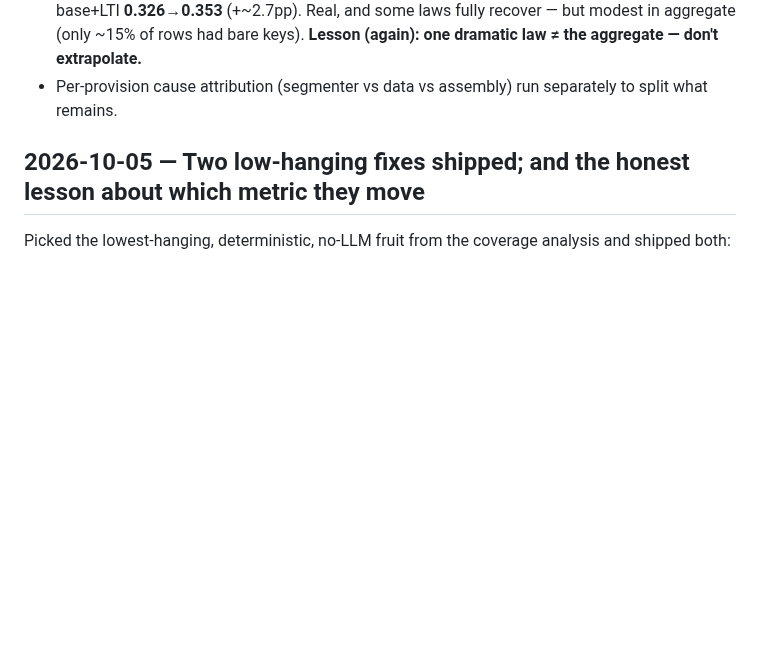
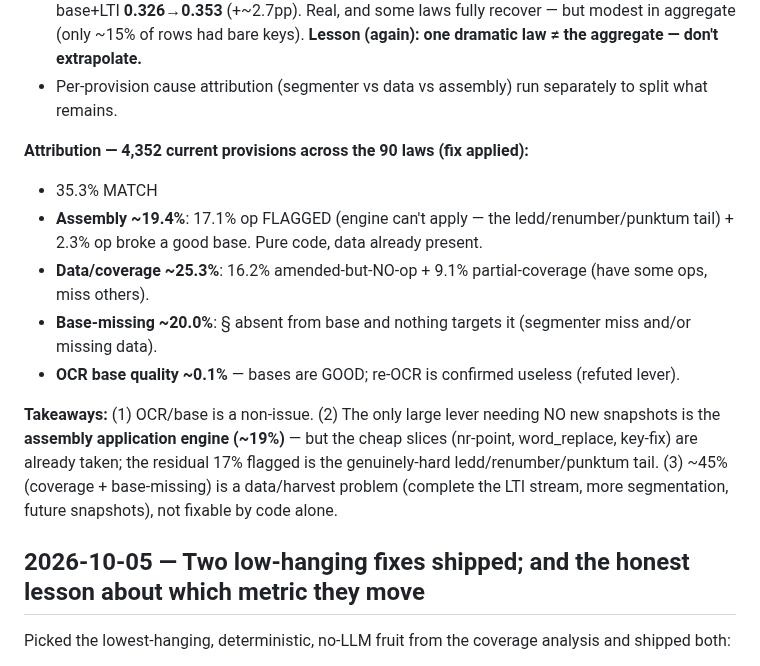
Before and after one commit to hsigstad/lovhistorie, a Markdown page: docs/done.md, the part around the change. GitHub-like rendering; blank space fills up the shorter version.

Commit message:
docs: definitive segmenter/data/assembly attribution (assembly ~19%, data/coverage ~45%, OCR ~0%)
4352 current provisions, 90 laws: 35% match; assembly ~19% (17% flagged ledd/renumber tail +
2% over-apply, pure code); data/coverage ~25% missing ops + ~20% base-missing; OCR ~0% (bases
good, re-OCR refuted). Top no-new-data lever = the assembly application engine, but cheap
slices already taken; residual is the hard sub-provision tail.

Co-Authored-By: Claude Opus 4.8 (1M context) <noreply@anthropic.com>
Claude-Session: https://claude.ai/code/session_015i2t9dPrwFsMXhfR1o12xZ

```diff
--- a/docs/done.md
+++ b/docs/done.md
@@ -14,6 +14,20 @@ ops (`§N`) couldn't attach. `1992-06-19-56` base-only match went **0 → 41/45*
   **0.326→0.353** (+~2.7pp). Real, and some laws fully recover — but modest in aggregate (only ~15% of
   rows had bare keys). **Lesson (again): one dramatic law ≠ the aggregate — don't extrapolate.**
 - Per-provision cause attribution (segmenter vs data vs assembly) run separately to split what remains.
+
+**Attribution — 4,352 current provisions across the 90 laws (fix applied):**
+- 35.3% MATCH
+- **Assembly ~19.4%**: 17.1% op FLAGGED (engine can't apply — the ledd/renumber/punktum tail) + 2.3% op
+  broke a good base. Pure code, data already present.
+- **Data/coverage ~25.3%**: 16.2% amended-but-NO-op + 9.1% partial-coverage (have some ops, miss others).
+- **Base-missing ~20.0%**: § absent from base and nothing targets it (segmenter miss and/or missing data).
+- **OCR base quality ~0.1%** — bases are GOOD; re-OCR is confirmed useless (refuted lever).
+
+**Takeaways:** (1) OCR/base is a non-issue. (2) The only large lever needing NO new snapshots is the
+**assembly application engine (~19%)** — but the cheap slices (nr-point, word_replace, key-fix) are
+already taken; the residual 17% flagged is the genuinely-hard ledd/renumber/punktum tail. (3) ~45%
+(coverage + base-missing) is a data/harvest problem (complete the LTI stream, more segmentation, future
+snapshots), not fixable by code alone.
 
 ## 2026-10-05 — Two low-hanging fixes shipped; and the honest lesson about which metric they move
 
```
